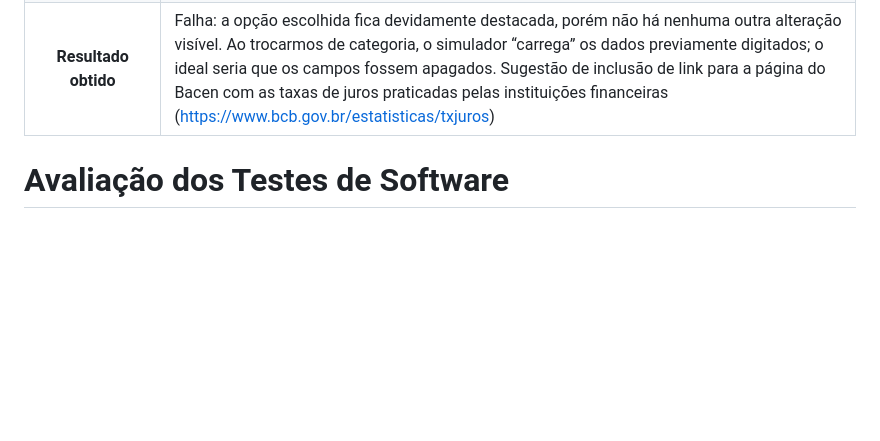
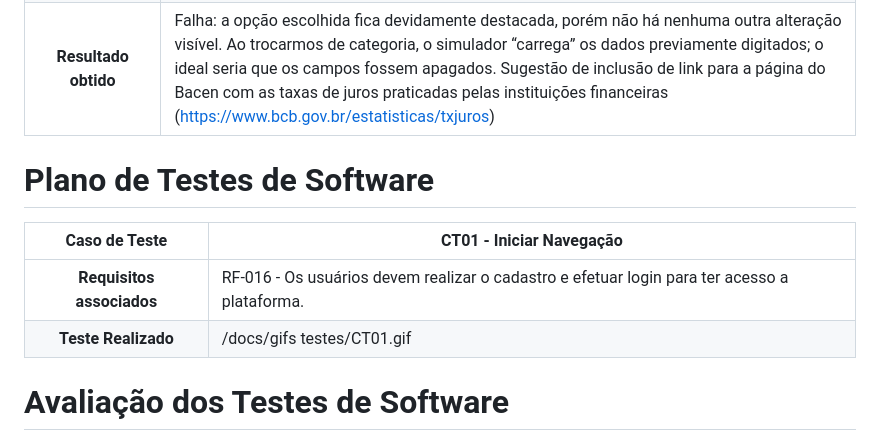
Before and after one commit to ICEI-PUC-Minas-PMV-SI/pmv-si-2024-1-pe1-t3-si_t3_app_web_1osem2024_gp03, a Markdown page: docs/08-Plano de Testes de Software.md, the part around the change. GitHub-like rendering; blank space fills up the shorter version.

Commit message:
teste carregamento gif

```diff
--- a/docs/08-Plano de Testes de Software.md
+++ b/docs/08-Plano de Testes de Software.md
@@ -136,6 +136,13 @@
 |   **Dados de entrada**    | Clique simples nos botões de Veículo, Imóvel e Empréstimo                                                                                                                                |
 |   **Resultado obtido**    | Falha: a opção escolhida fica devidamente destacada, porém não há nenhuma outra alteração visível. Ao trocarmos de categoria, o simulador “carrega” os dados previamente digitados; o ideal seria que os campos fossem apagados. Sugestão de inclusão de link para a página do Bacen com as taxas de juros praticadas pelas instituições financeiras (https://www.bcb.gov.br/estatisticas/txjuros) |
 
+# Plano de Testes de Software
+
+|     **Caso de Teste**     | **CT01 - Iniciar Navegação**                                                                                                                                                                                    |
+|:-------------------------:|-----------------------------------------------------------------------------------------------------------------------------------------------------------------------------------------------------------------|
+| **Requisitos associados** | RF-016 - Os usuários devem realizar o cadastro e efetuar login para ter acesso a plataforma.                                                                                                                                                                                                          |
+|  **Teste Realizado**   |  /docs/gifs testes/CT01.gif
+
 # Avaliação dos Testes de Software
 
 Durante a execução dos testes de software, obtivemos resultados significativos que proporcionam insights valiosos sobre a aplicação avaliada. Essas análises foram focadas em examinar a qualidade, a funcionalidade e a confiabilidade do software, destacando tanto seus aspectos positivos quanto às áreas que necessitam de melhorias.
```
